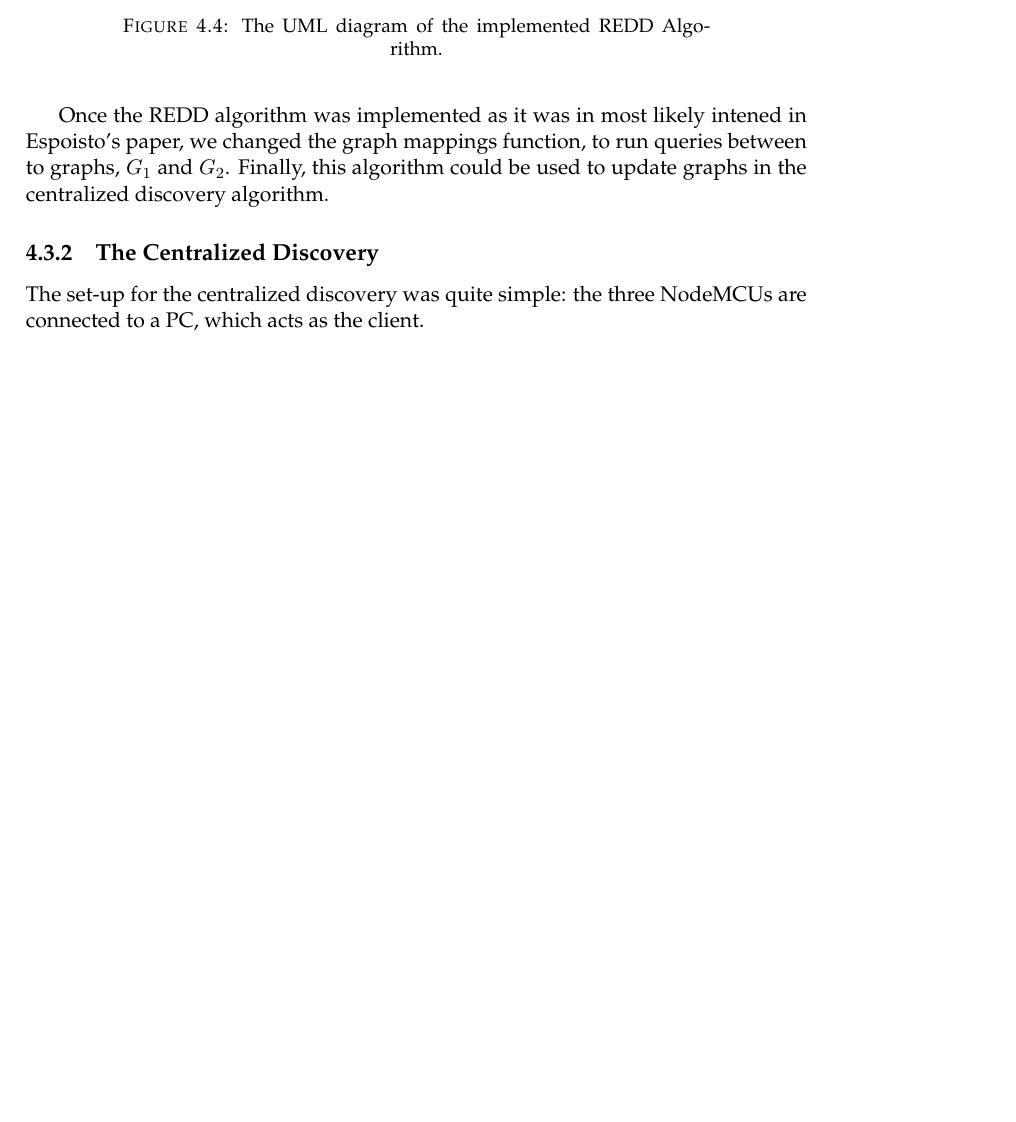
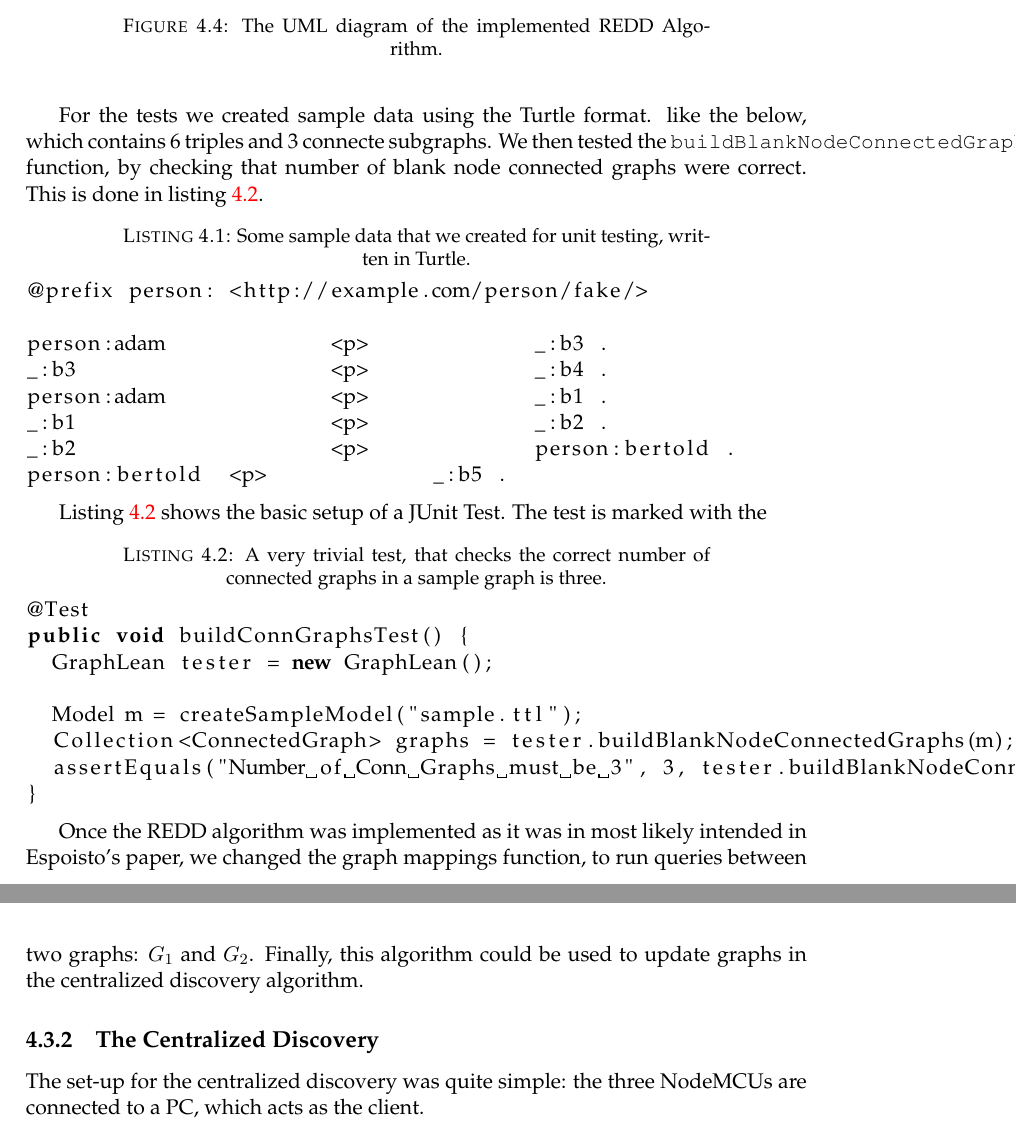
Before and after one commit to hdubbs/Discovery-Algorithms-in-a-Web-of-Things-System, a LaTeX thesis (main.tex, which reads Chapters/experiment.tex): part of page 36 of 40 before the commit and two parts of pages 36 and 37 of 41 after it, the two joined at a grey line, cut so that both start at the same text, the shorter picture padded with empty space. Compiled offline with pdfLaTeX.

Commit message:
Editing experimental subsection

```diff
--- a/Chapters/experiment.tex
+++ b/Chapters/experiment.tex
@@ -114,8 +114,33 @@ Lastly a data type for the connected graphs (\texttt{ConnectedGraph}) was create
 
 We started by implementing the the pseudocode as it was likely intended to be implemented: one graph was processed and searched for redundant subgraphs. As discrepancies came up in the implementation, we reached out to the author, but since the paper was so old (2005), the author no longer had any code and expressed that she neither had the "time, nor the interest" in discussing the algorithm further. So left to our own devices, we rebuilt the algorithm, as we thought was intended and verified using unit testing.
 
-Once the REDD algorithm was implemented as it was in most likely intened in Espoisto's paper, we changed the graph mappings function, to run queries between to graphs, $G_1$ and $G_2$. Finally, this algorithm could be used to update graphs in the centralized discovery algorithm.
+For the tests we created sample data using the Turtle format. like the below, which contains 6 triples and 3 connecte subgraphs. We then tested the \texttt{buildBlankNodeConnectedGraphs} function, by checking that number of blank node connected graphs were correct. This is done in listing \ref{blankNodeJUNIT}.
 
+\begin{lstlisting}[caption={Some sample data that we created for unit testing, written in Turtle.}]
+@prefix person: <http://example.com/person/fake/>
+
+person:adam		<p>		_:b3 .
+_:b3			<p>		_:b4 .
+person:adam		<p>		_:b1 .
+_:b1			<p>		_:b2 .
+_:b2			<p>		person:bertold .
+person:bertold	<p>		_:b5 .
+\end{lstlisting}
+
+Listing \ref{blankNodeJUNIT} shows the basic setup of a JUnit Test. The test is marked with the
+
+\begin{lstlisting}[language=JAVA, caption={A very trivial test, that checks the correct number of connected graphs in a sample graph is three.}, label={blankNodeJUNIT}]
+@Test
+public void buildConnGraphsTest() {
+  GraphLean tester = new GraphLean();
+
+  Model m = createSampleModel("sample.ttl");
+  Collection<ConnectedGraph> graphs = tester.buildBlankNodeConnectedGraphs(m);
+  assertEquals("Number of Conn Graphs must be 3", 3, tester.buildBlankNodeConnectedGraphs(m).size());
+}
+\end{lstlisting}
+
+Once the REDD algorithm was implemented as it was in most likely intended in Espoisto's paper, we changed the graph mappings function, to run queries between two graphs: $G_1$ and $G_2$. Finally, this algorithm could be used to update graphs in the centralized discovery algorithm.
 
 \subsection{The Centralized Discovery}
 
```
